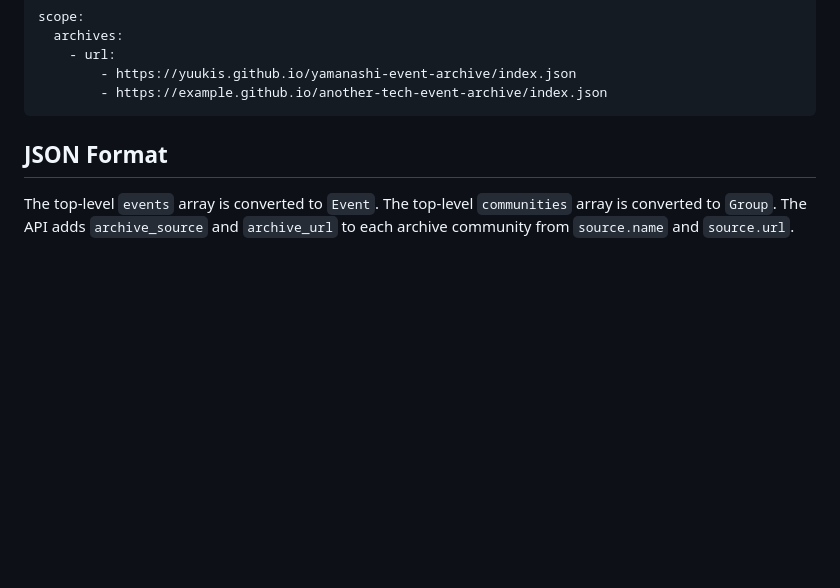
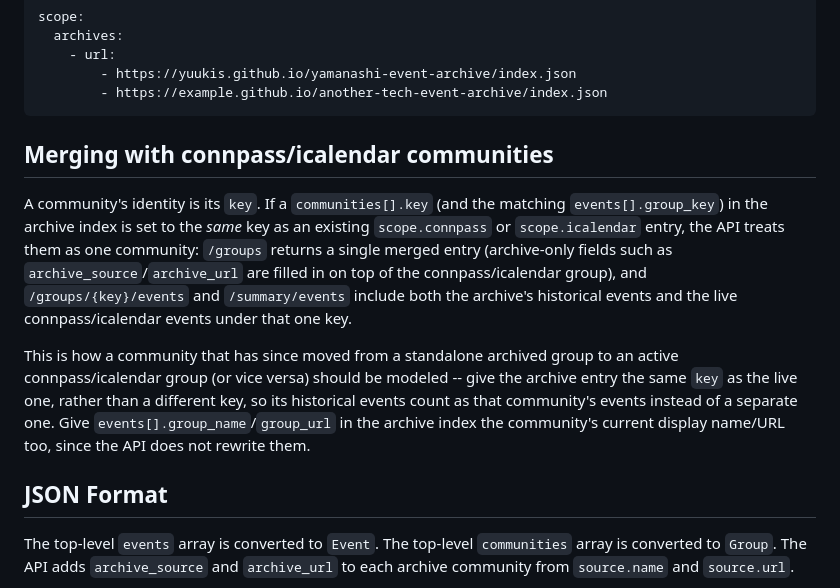
Before and after one commit to yuukis/yamanashi-event-api, a Markdown page: docs/archive-index.md, the part around the change. Rendered like a GitHub page; blank space fills up the shorter version.

Commit message:
docs: describe merging an archive community into an existing one by key
Co-Authored-By: Claude Sonnet 5 <noreply@anthropic.com>

````diff
--- a/docs/archive-index.md
+++ b/docs/archive-index.md
@@ -29,6 +29,25 @@ scope:
         - https://yuukis.github.io/yamanashi-event-archive/index.json
         - https://example.github.io/another-tech-event-archive/index.json
 ```
+
+## Merging with connpass/icalendar communities
+
+A community's identity is its `key`. If a `communities[].key` (and the
+matching `events[].group_key`) in the archive index is set to the *same*
+key as an existing `scope.connpass` or `scope.icalendar` entry, the API
+treats them as one community: `/groups` returns a single merged entry
+(archive-only fields such as `archive_source`/`archive_url` are filled in
+on top of the connpass/icalendar group), and `/groups/{key}/events` and
+`/summary/events` include both the archive's historical events and the
+live connpass/icalendar events under that one key.
+
+This is how a community that has since moved from a standalone archived
+group to an active connpass/icalendar group (or vice versa) should be
+modeled -- give the archive entry the same `key` as the live one, rather
+than a different key, so its historical events count as that community's
+events instead of a separate one. Give `events[].group_name`/`group_url`
+in the archive index the community's current display name/URL too, since
+the API does not rewrite them.
 
 ## JSON Format
 
````
